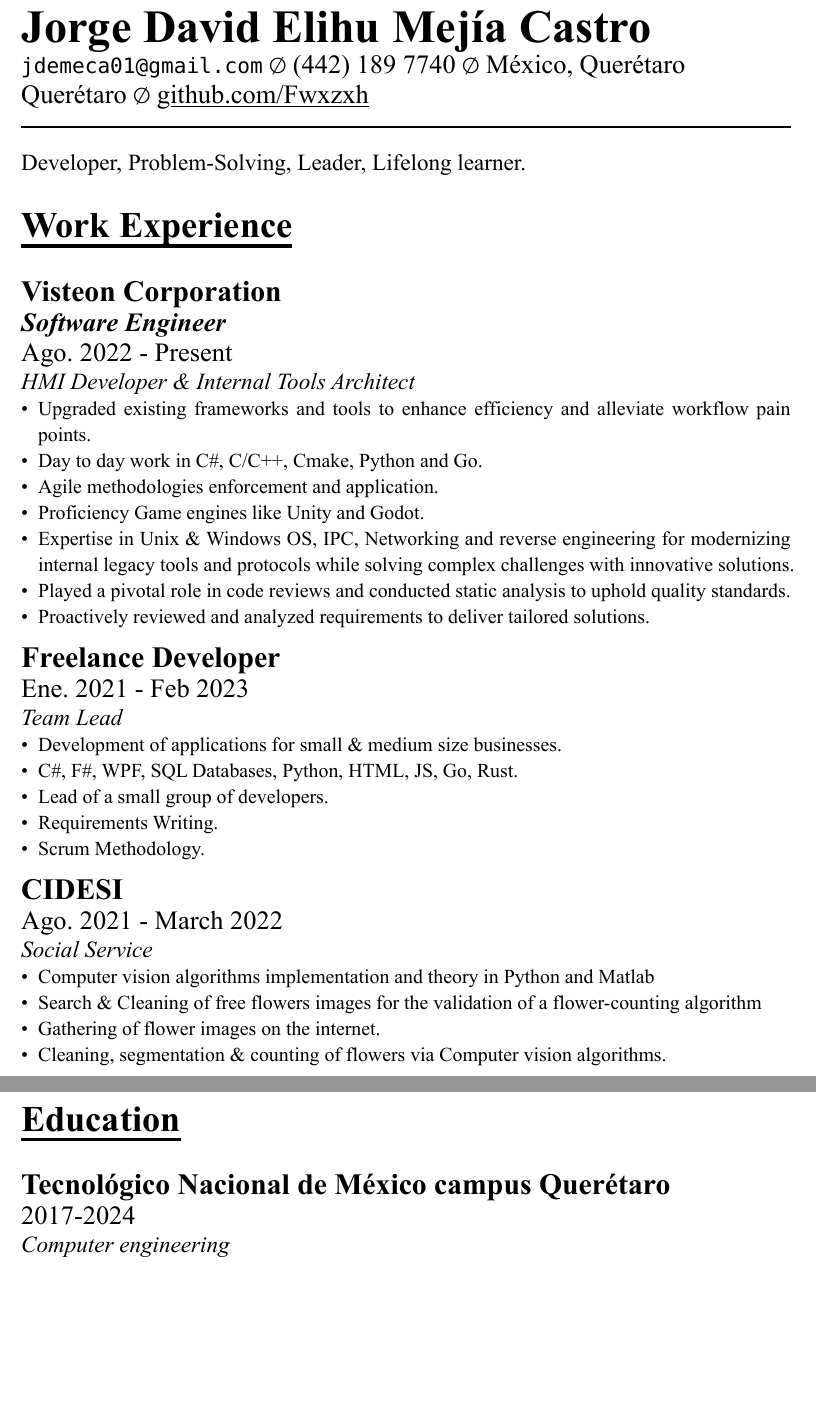
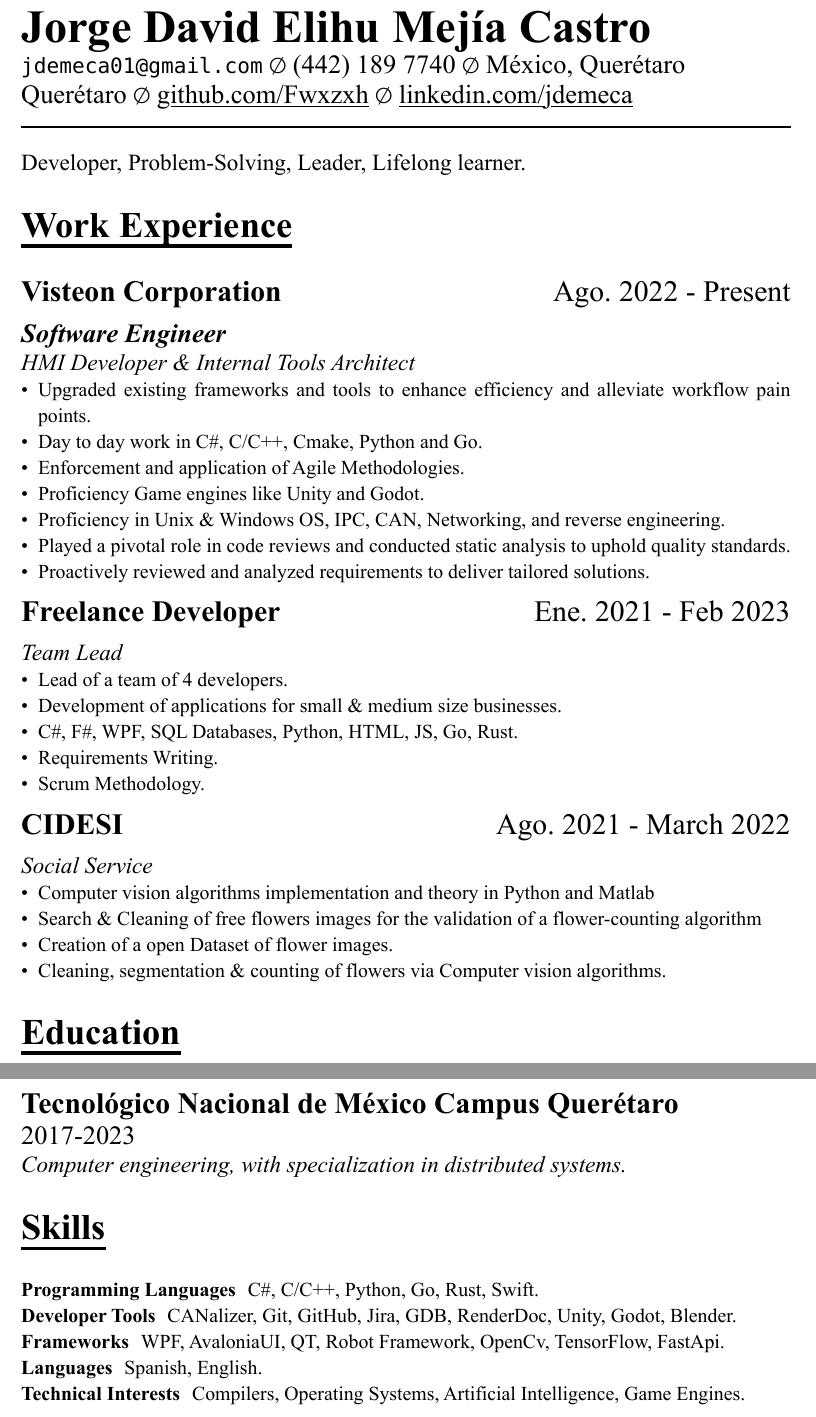
Before and after one commit to Fwxzxh/MyResume, a Typst document (cv.typ): two parts of pages 1 and 2 of 2, joined at a grey line, cut so that both start at the same text, the shorter picture padded with empty space. The pictures show the PDF file cv.pdf that the author committed with the source.

Commit message:
Updated skillset and formatting

```diff
--- a/cv.typ
+++ b/cv.typ
@@ -55,6 +81,8 @@
       México, Querétaro Querétaro #sym.emptyset
       #show link: underline
       #link("https://github.com/Fwxzxh")[github.com/Fwxzxh]
+      #sym.emptyset
+      #link("https://www.linkedin.com/in/jdemeca")[linkedin.com/jdemeca]
     ]
   ]
 ]
@@ -79,9 +107,9 @@
   (
     "Upgraded existing frameworks and tools to enhance efficiency and alleviate workflow pain points.",
     "Day to day work in C#, C/C++, Cmake, Python and Go.",
-    "Agile methodologies enforcement and application.",
+    "Enforcement and application of Agile Methodologies.",
     "Proficiency Game engines like Unity and Godot.",
-    "Expertise in Unix & Windows OS, IPC, Networking and reverse engineering for modernizing internal legacy tools and protocols while solving complex challenges with innovative solutions.",
+    "Proficiency in Unix & Windows OS, IPC, CAN, Networking, and reverse engineering.",
     "Played a pivotal role in code reviews and conducted static analysis to uphold quality standards.",
     "Proactively reviewed and analyzed requirements to deliver tailored solutions.",
   )
@@ -93,9 +121,9 @@
   "Ene. 2021 - Feb 2023",
   "Team Lead",
   (
+    "Lead of a team of 4 developers.",
     "Development of applications for small & medium size businesses.",
     "C#, F#, WPF, SQL Databases, Python, HTML, JS, Go, Rust.",
-    "Lead of a small group of developers.",
     "Requirements Writing.",
     "Scrum Methodology."
   )
@@ -109,19 +137,39 @@
   (
     "Computer vision algorithms implementation and theory in Python and Matlab",
     "Search & Cleaning of free flowers images for the validation of a flower-counting algorithm",
-    "Gathering of flower images on the internet.",
+    "Creation of a open Dataset of flower images.",
     "Cleaning, segmentation & counting of flowers via Computer vision algorithms.",
   )
 )
 
 #NewSectionHeader("Education")
 
-#WorkItem(
-  "Tecnológico Nacional de México campus Querétaro",
-  "",
-  "2017-2024",
-  "Computer engineering",
-  (
-    "",
-  )
+#EducationItem(
+  "Tecnológico Nacional de México Campus Querétaro",
+  "2017-2023",
+  "Computer engineering, with specialization in distributed systems.",
+  ()
 )
+
+#NewSectionHeader("Skills")
+
+#terms.item(
+  "Programming Languages",
+  "C#, C/C++, Python, Go, Rust, Swift.",
+)
+#terms.item(
+  "Developer Tools",
+  "CANalizer, Git, GitHub, Jira, GDB, RenderDoc, Unity, Godot, Blender."
+)
+#terms.item(
+  "Frameworks",
+  "WPF, AvaloniaUI, QT, Robot Framework, OpenCv, TensorFlow, FastApi."
+)
+#terms.item(
+  "Languages",
+  "Spanish, English."
+)
+#terms.item(
+  "Technical Interests",
+  "Compilers, Operating Systems, Artificial Intelligence, Game Engines."
+)
```
Also changed, not shown: cv.pdf, cv.typ (46 more changed lines).
